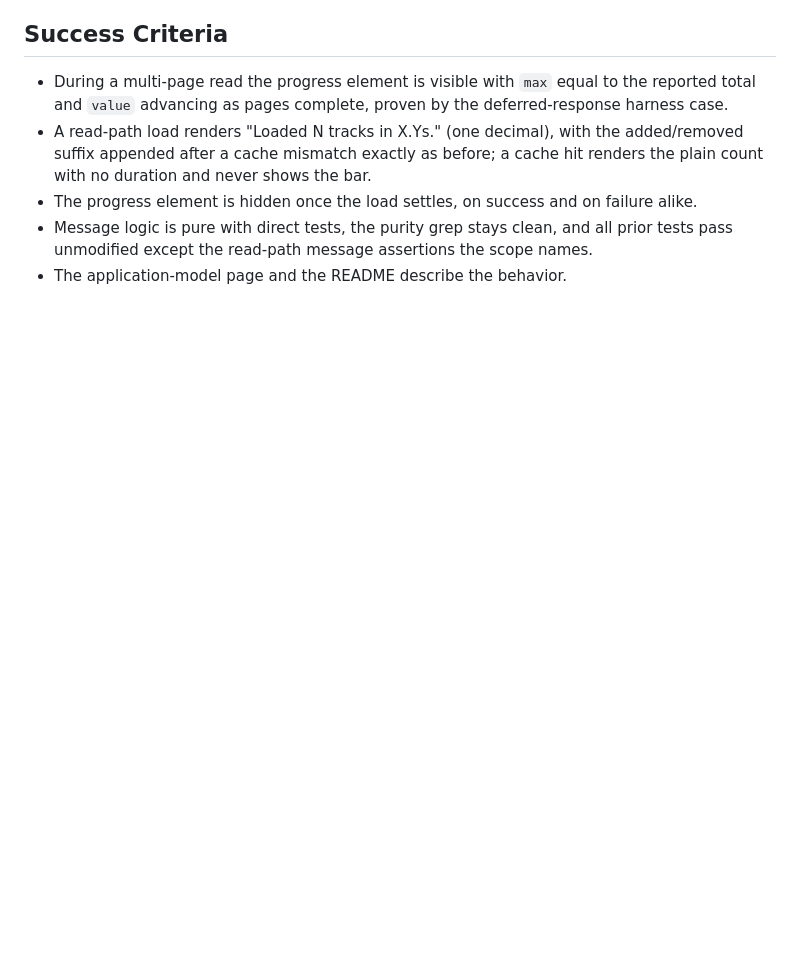
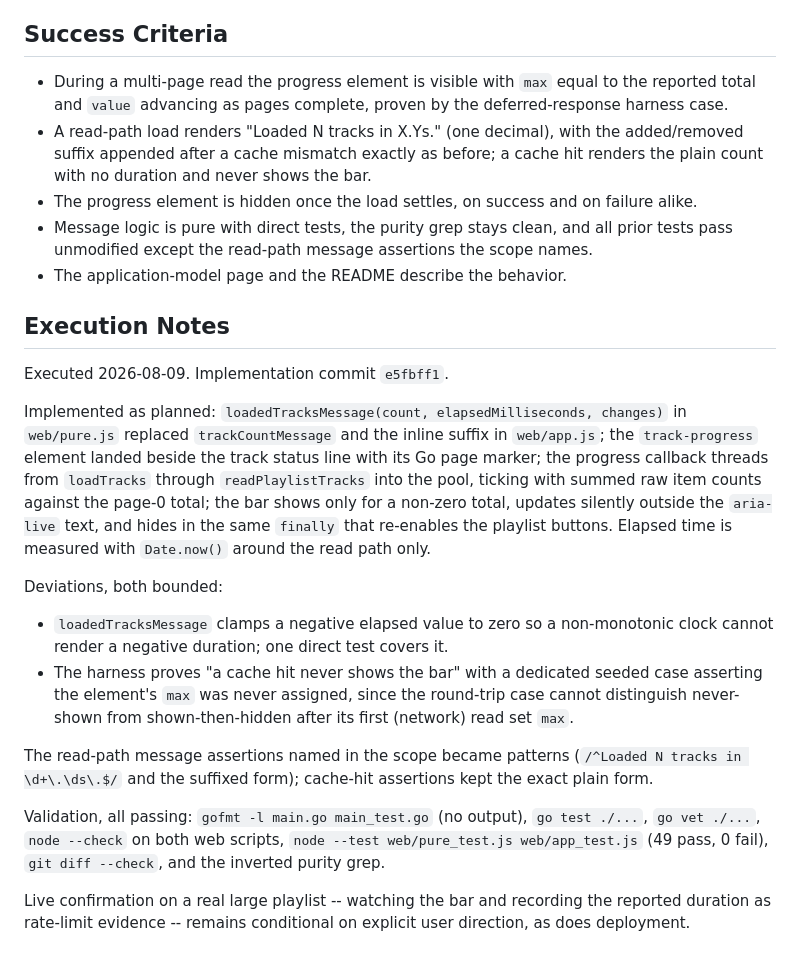
Before and after one commit to w0ot-net/spotify_shuffle, a Markdown page: doc/completed_plans/20260809_track-read-progress.md, the part around the change. GitHub-like rendering; blank space fills up the shorter version.

Commit message:
Complete track read progress plan

```diff
--- a/doc/plans/20260809-track-read-progress.md
+++ b/doc/completed_plans/20260809_track-read-progress.md
@@ -159,3 +159,40 @@ the reported duration -- only with explicit user direction, per
   and all prior tests pass unmodified except the read-path message
   assertions the scope names.
 - The application-model page and the README describe the behavior.
+
+## Execution Notes
+
+Executed 2026-08-09. Implementation commit `e5fbff1`.
+
+Implemented as planned: `loadedTracksMessage(count, elapsedMilliseconds,
+changes)` in `web/pure.js` replaced `trackCountMessage` and the inline
+suffix in `web/app.js`; the `track-progress` element landed beside the
+track status line with its Go page marker; the progress callback threads
+from `loadTracks` through `readPlaylistTracks` into the pool, ticking with
+summed raw item counts against the page-0 total; the bar shows only for a
+non-zero total, updates silently outside the `aria-live` text, and hides
+in the same `finally` that re-enables the playlist buttons. Elapsed time
+is measured with `Date.now()` around the read path only.
+
+Deviations, both bounded:
+
+- `loadedTracksMessage` clamps a negative elapsed value to zero so a
+  non-monotonic clock cannot render a negative duration; one direct test
+  covers it.
+- The harness proves "a cache hit never shows the bar" with a dedicated
+  seeded case asserting the element's `max` was never assigned, since the
+  round-trip case cannot distinguish never-shown from shown-then-hidden
+  after its first (network) read set `max`.
+
+The read-path message assertions named in the scope became patterns
+(`/^Loaded N tracks in \d+\.\ds\.$/` and the suffixed form); cache-hit
+assertions kept the exact plain form.
+
+Validation, all passing: `gofmt -l main.go main_test.go` (no output),
+`go test ./...`, `go vet ./...`, `node --check` on both web scripts,
+`node --test web/pure_test.js web/app_test.js` (49 pass, 0 fail),
+`git diff --check`, and the inverted purity grep.
+
+Live confirmation on a real large playlist -- watching the bar and
+recording the reported duration as rate-limit evidence -- remains
+conditional on explicit user direction, as does deployment.
```
